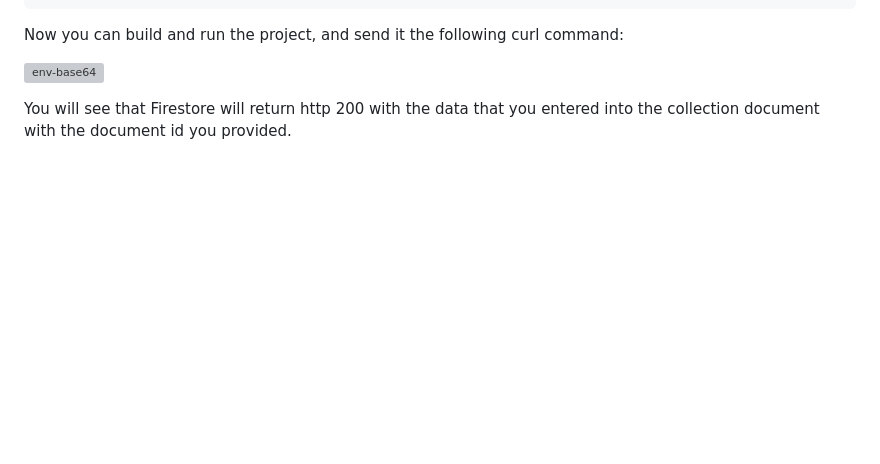
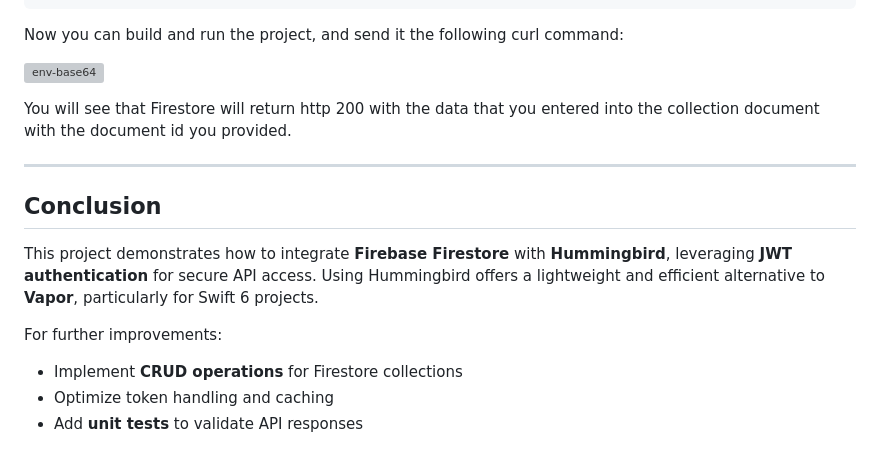
Before and after one commit to imyrvold/imyrvold.github.io-ivan, a Markdown page: Content/hummingbird/firestore-hummingbird.md, the part around the change. Drawn GitHub-style; blank space fills up the shorter version; grey boxes are pictures that could not be loaded.

Commit message:
add the conclusion

```diff
--- a/Content/hummingbird/firestore-hummingbird.md
+++ b/Content/hummingbird/firestore-hummingbird.md
@@ -707,3 +707,14 @@ Now you can build and run the project, and send it the following curl command:
 ![env-base64](/images/hummingbird/firebase_todo_response.png)
 
 You will see that Firestore will return http 200 with the data that you entered into the collection document with the document id you provided.
+
+---
+
+## Conclusion
+
+This project demonstrates how to integrate **Firebase Firestore** with **Hummingbird**, leveraging **JWT authentication** for secure API access. Using Hummingbird offers a lightweight and efficient alternative to **Vapor**, particularly for Swift 6 projects.
+
+For further improvements:
+- Implement **CRUD operations** for Firestore collections
+- Optimize token handling and caching
+- Add **unit tests** to validate API responses
```
